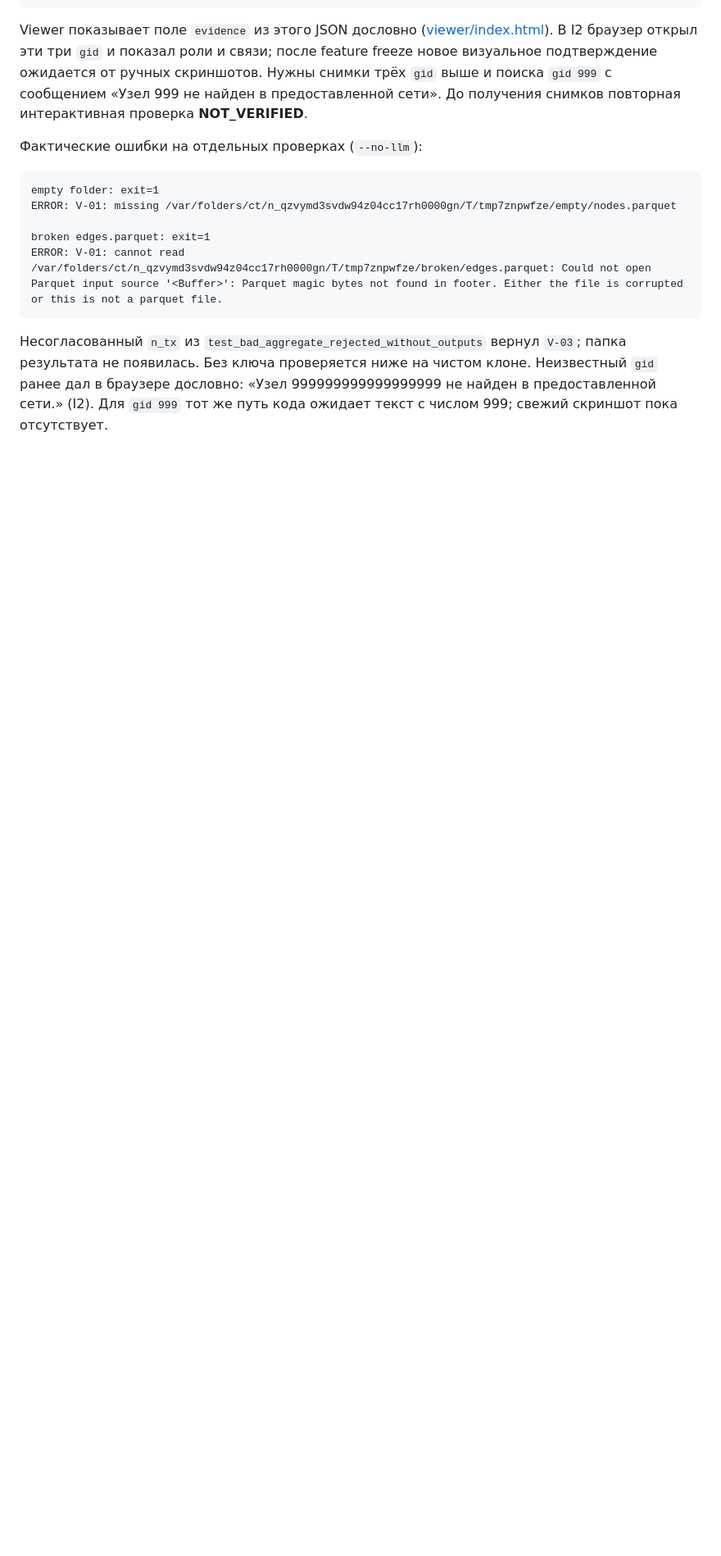
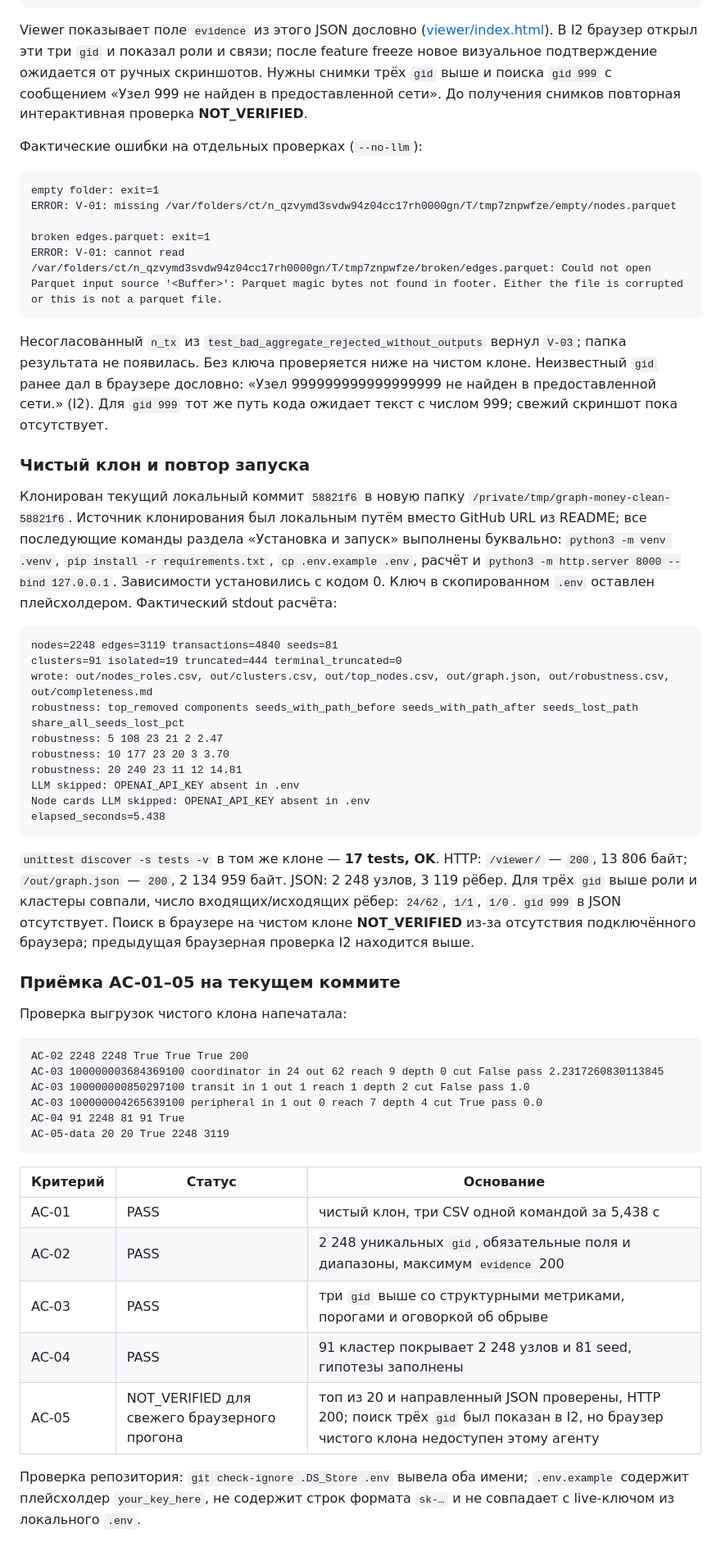
Before and after one commit to BAITC-Hacks/hack-a716d39d-builoff, a Markdown page: docs/EVIDENCE.md, the part around the change. Shown at 82% size. Rendered like a GitHub page; blank space fills up the shorter version.

Commit message:
Record live and clean-clone acceptance evidence

````diff
--- a/docs/EVIDENCE.md
+++ b/docs/EVIDENCE.md
@@ -268,3 +268,60 @@ ERROR: V-01: cannot read /var/folders/ct/n_qzvymd3svdw94z04cc17rh0000gn/T/tmp7zn
 «Узел 999999999999999999 не найден в предоставленной сети.» (I2).
 Для `gid 999` тот же путь кода ожидает текст с числом 999; свежий
 скриншот пока отсутствует.
+
+### Чистый клон и повтор запуска
+
+Клонирован текущий локальный коммит `58821f6` в новую папку
+`/private/tmp/graph-money-clean-58821f6`. Источник клонирования был
+локальным путём вместо GitHub URL из README; все последующие команды
+раздела «Установка и запуск» выполнены буквально: `python3 -m venv .venv`,
+`pip install -r requirements.txt`, `cp .env.example .env`, расчёт и
+`python3 -m http.server 8000 --bind 127.0.0.1`. Зависимости установились
+с кодом 0. Ключ в скопированном `.env` оставлен плейсхолдером. Фактический
+stdout расчёта:
+
+```text
+nodes=2248 edges=3119 transactions=4840 seeds=81
+clusters=91 isolated=19 truncated=444 terminal_truncated=0
+wrote: out/nodes_roles.csv, out/clusters.csv, out/top_nodes.csv, out/graph.json, out/robustness.csv, out/completeness.md
+robustness: top_removed components seeds_with_path_before seeds_with_path_after seeds_lost_path share_all_seeds_lost_pct
+robustness: 5 108 23 21 2 2.47
+robustness: 10 177 23 20 3 3.70
+robustness: 20 240 23 11 12 14.81
+LLM skipped: OPENAI_API_KEY absent in .env
+Node cards LLM skipped: OPENAI_API_KEY absent in .env
+elapsed_seconds=5.438
+```
+
+`unittest discover -s tests -v` в том же клоне — **17 tests, OK**.
+HTTP: `/viewer/` — `200`, 13 806 байт; `/out/graph.json` — `200`,
+2 134 959 байт. JSON: 2 248 узлов, 3 119 рёбер. Для трёх `gid` выше
+роли и кластеры совпали, число входящих/исходящих рёбер: `24/62`,
+`1/1`, `1/0`. `gid 999` в JSON отсутствует. Поиск в браузере на
+чистом клоне **NOT_VERIFIED** из-за отсутствия подключённого браузера;
+предыдущая браузерная проверка I2 находится выше.
+
+### Приёмка AC-01–05 на текущем коммите
+
+Проверка выгрузок чистого клона напечатала:
+
+```text
+AC-02 2248 2248 True True True 200
+AC-03 100000003684369100 coordinator in 24 out 62 reach 9 depth 0 cut False pass 2.2317260830113845
+AC-03 100000000850297100 transit in 1 out 1 reach 1 depth 2 cut False pass 1.0
+AC-03 100000004265639100 peripheral in 1 out 0 reach 7 depth 4 cut True pass 0.0
+AC-04 91 2248 81 91 True
+AC-05-data 20 20 True 2248 3119
+```
+
+| Критерий | Статус | Основание |
+|---|---|---|
+| AC-01 | PASS | чистый клон, три CSV одной командой за 5,438 с |
+| AC-02 | PASS | 2 248 уникальных `gid`, обязательные поля и диапазоны, максимум `evidence` 200 |
+| AC-03 | PASS | три `gid` выше со структурными метриками, порогами и оговоркой об обрыве |
+| AC-04 | PASS | 91 кластер покрывает 2 248 узлов и 81 seed, гипотезы заполнены |
+| AC-05 | NOT_VERIFIED для свежего браузерного прогона | топ из 20 и направленный JSON проверены, HTTP 200; поиск трёх `gid` был показан в I2, но браузер чистого клона недоступен этому агенту |
+
+Проверка репозитория: `git check-ignore .DS_Store .env` вывела оба имени;
+`.env.example` содержит плейсхолдер `your_key_here`, не содержит строк
+формата `sk-…` и не совпадает с live-ключом из локального `.env`.
````
